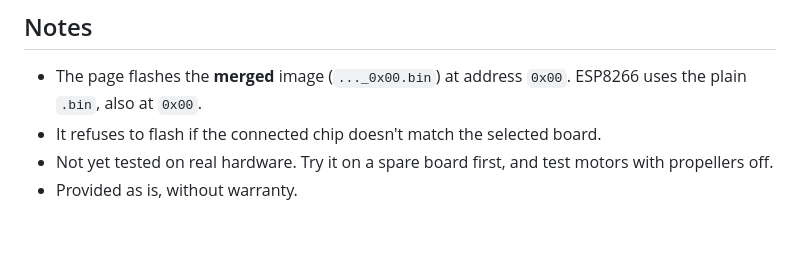
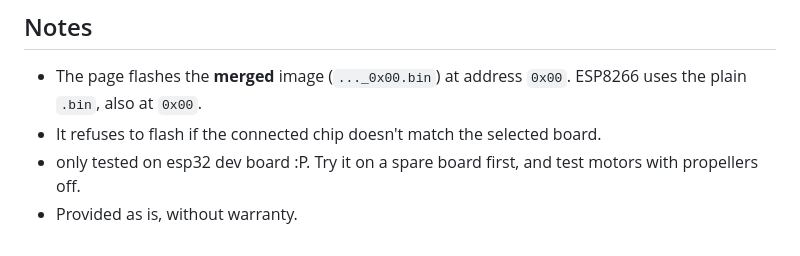
Before and after one commit to REYtheMOSFET/espfc_flasher, a Markdown page: README.md, the part around the change. Drawn GitHub-style.

Commit message:
Update testing note for hardware compatibility

```diff
--- a/README.md
+++ b/README.md
@@ -54,5 +54,5 @@ The flight controller has to bridge the serial lines to the ESCs. esp-fc has an
 
 - The page flashes the **merged** image (`..._0x00.bin`) at address `0x00`. ESP8266 uses the plain `.bin`, also at `0x00`.
 - It refuses to flash if the connected chip doesn't match the selected board.
-- Not yet tested on real hardware. Try it on a spare board first, and test motors with propellers off.
+- only tested on esp32 dev board :P. Try it on a spare board first, and test motors with propellers off.
 - Provided as is, without warranty.
```
